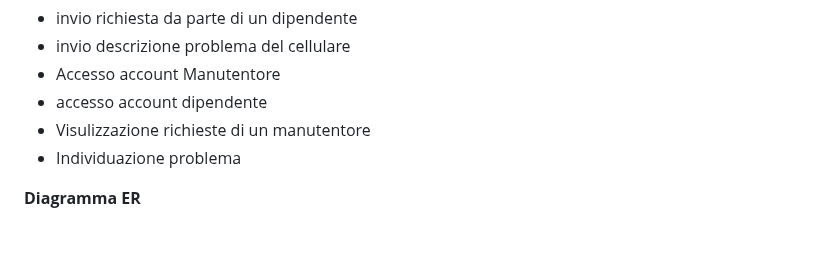
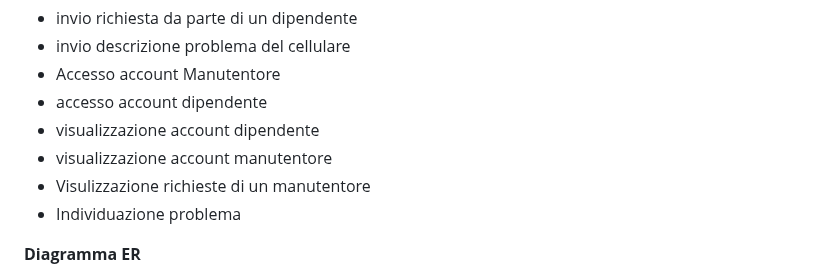
Before and after one commit to ObertiFabio/assistenzaTelefoni, a Markdown page: README.md, the part around the change. Drawn GitHub-style; blank space fills up the shorter version.

```diff
--- a/README.md
+++ b/README.md
@@ -39,6 +39,8 @@ aziende con manutentori  che devono organizzare la gestione dei problemi ai disp
 - invio descrizione problema del cellulare
 - Accesso account Manutentore
 - accesso account dipendente
+- visualizzazione account dipendente
+- visualizzazione account manutentore
 - Visulizzazione richieste di un manutentore
 - Individuazione problema
 
```
